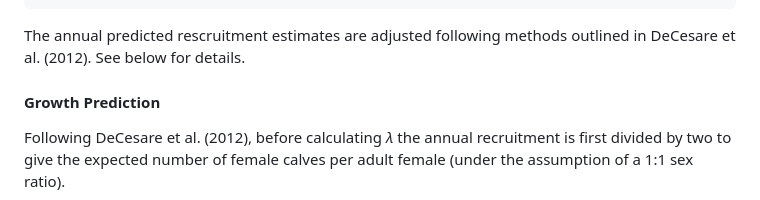
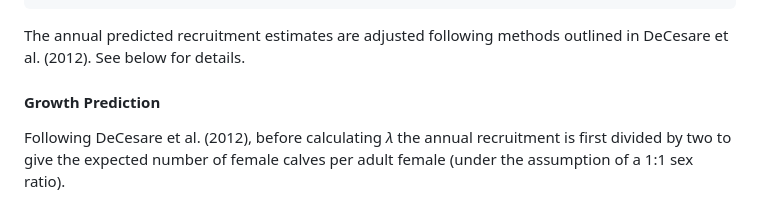
Before and after one commit to poissonconsulting/bboushiny, a Markdown page: inst/helpfiles/about.md, the part around the change. GitHub-like rendering.

Commit message:
minor typo

```diff
--- a/inst/helpfiles/about.md
+++ b/inst/helpfiles/about.md
@@ -103,7 +103,7 @@ The recruitment model with annual random effect and year trend is specified belo
     Calves[i] ~ Binomial(eRecruitment[i], AdultsFemales[i])
     }
 
-The annual predicted rescruitment estimates are adjusted following methods outlined in DeCesare et al. (2012). See below for details.
+The annual predicted recruitment estimates are adjusted following methods outlined in DeCesare et al. (2012). See below for details.
 
 #### Growth Prediction
 
```
